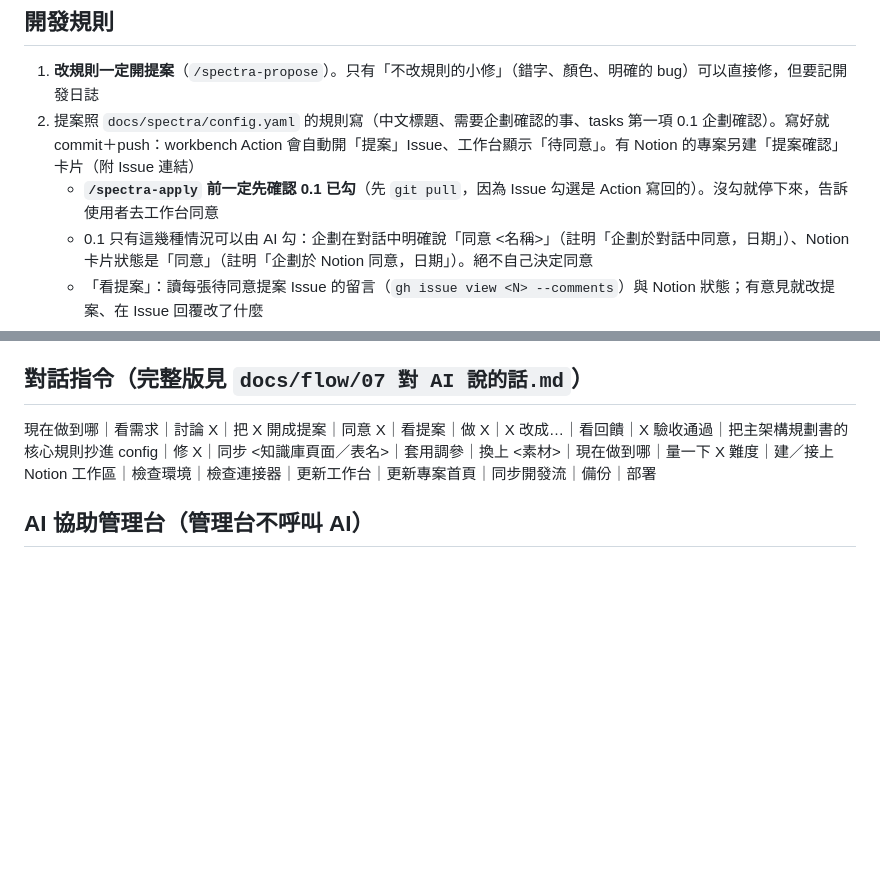
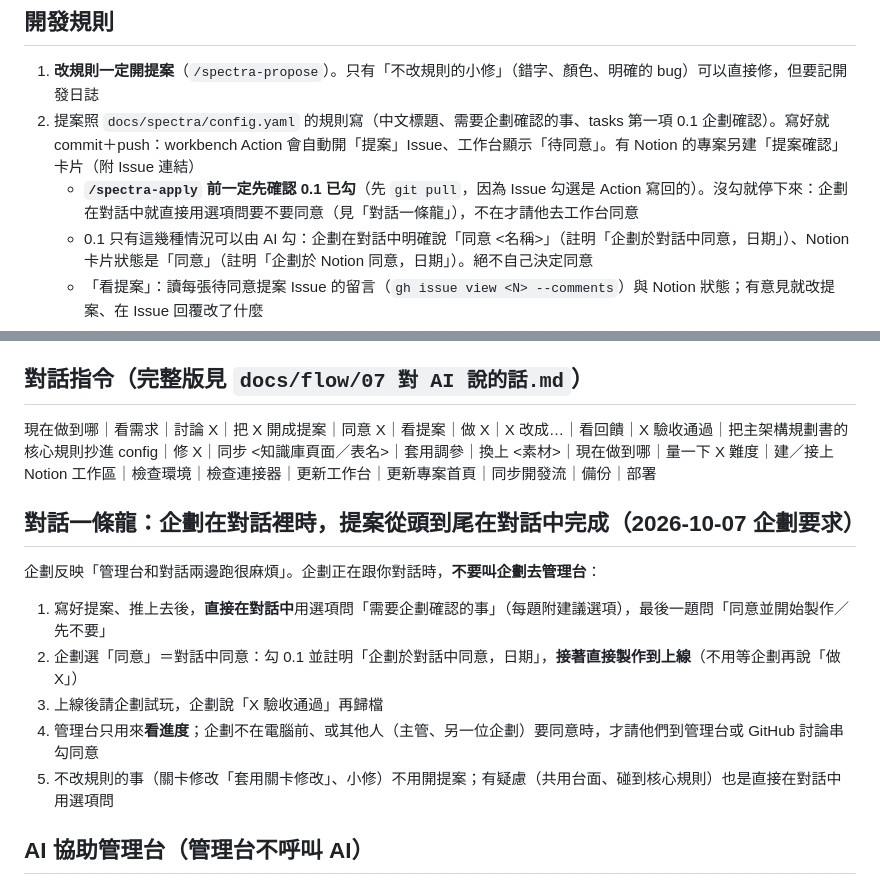
Before and after one commit to fishon100/game-dev-flow-template, a Markdown page: CLAUDE.md, 2 parts joined by grey strips. GitHub-like rendering; blank space fills up the shorter version.

Commit message:
對話一條龍：企劃在對話中時，確認事項與同意直接在對話裡完成，同意後 AI 直接做到上線（不用在管理台和對話之間來回）
Co-Authored-By: Claude Opus 5.5 <noreply@anthropic.com>

```diff
--- a/CLAUDE.md
+++ b/CLAUDE.md
@@ -53,7 +53,7 @@ Changes can be parked（暫存）— temporarily moved out of `docs/spectra/chan
 ## 開發規則
 1. **改規則一定開提案**（`/spectra-propose`）。只有「不改規則的小修」（錯字、顏色、明確的 bug）可以直接修，但要記開發日誌
 2. 提案照 `docs/spectra/config.yaml` 的規則寫（中文標題、需要企劃確認的事、tasks 第一項 0.1 企劃確認）。寫好就 commit＋push：workbench Action 會自動開「提案」Issue、工作台顯示「待同意」。有 Notion 的專案另建「提案確認」卡片（附 Issue 連結）
-   - **`/spectra-apply` 前一定先確認 0.1 已勾**（先 `git pull`，因為 Issue 勾選是 Action 寫回的）。沒勾就停下來，告訴使用者去工作台同意
+   - **`/spectra-apply` 前一定先確認 0.1 已勾**（先 `git pull`，因為 Issue 勾選是 Action 寫回的）。沒勾就停下來：企劃在對話中就直接用選項問要不要同意（見「對話一條龍」），不在才請他去工作台同意
    - 0.1 只有這幾種情況可以由 AI 勾：企劃在對話中明確說「同意 <名稱>」（註明「企劃於對話中同意，日期」）、Notion 卡片狀態是「同意」（註明「企劃於 Notion 同意，日期」）。絕不自己決定同意
    - 「看提案」：讀每張待同意提案 Issue 的留言（`gh issue view <N> --comments`）與 Notion 狀態；有意見就改提案、在 Issue 回覆改了什麼
    - 提案內容在同意後又改了（`/spectra-ingest`）：把 0.1 改回 `- [ ]`、去掉註記，推上去；Action 會清掉 Issue 的勾並請企劃重新確認
@@ -65,6 +65,14 @@ Changes can be parked（暫存）— temporarily moved out of `docs/spectra/chan
 
 ## 對話指令（完整版見 `docs/flow/07 對 AI 說的話.md`）
 現在做到哪｜看需求｜討論 X｜把 X 開成提案｜同意 X｜看提案｜做 X｜X 改成…｜看回饋｜X 驗收通過｜把主架構規劃書的核心規則抄進 config｜修 X｜同步 <知識庫頁面／表名>｜套用調參｜換上 <素材>｜現在做到哪｜量一下 X 難度｜建／接上 Notion 工作區｜檢查環境｜檢查連接器｜更新工作台｜更新專案首頁｜同步開發流｜備份｜部署
+
+## 對話一條龍：企劃在對話裡時，提案從頭到尾在對話中完成（2026-10-07 企劃要求）
+企劃反映「管理台和對話兩邊跑很麻煩」。企劃正在跟你對話時，**不要叫企劃去管理台**：
+1. 寫好提案、推上去後，**直接在對話中**用選項問「需要企劃確認的事」（每題附建議選項），最後一題問「同意並開始製作／先不要」
+2. 企劃選「同意」＝對話中同意：勾 0.1 並註明「企劃於對話中同意，日期」，**接著直接製作到上線**（不用等企劃再說「做 X」）
+3. 上線後請企劃試玩，企劃說「X 驗收通過」再歸檔
+4. 管理台只用來**看進度**；企劃不在電腦前、或其他人（主管、另一位企劃）要同意時，才請他們到管理台或 GitHub 討論串勾同意
+5. 不改規則的事（關卡修改「套用關卡修改」、小修）不用開提案；有疑慮（共用台面、碰到核心規則）也是直接在對話中用選項問
 
 ## AI 協助管理台（管理台不呼叫 AI）
 管理台／工作台是給人**看進度、做決定**的（同意、回饋、編輯、上傳）；**AI 只由人在 Claude 裡下指令啟動**（電腦，或手機 Claude App 的 Remote Control）。管理台上的「對 AI 說…」按鈕只是複製一句指令給人貼。AI 的責任是讓管理台**永遠反映真實進度**：
```
Also changed, not shown: docs/flow/01 一輪開發.md (+2 -0 lines), docs/flow/07 對 AI 說的話.md (+1 -0 lines).
